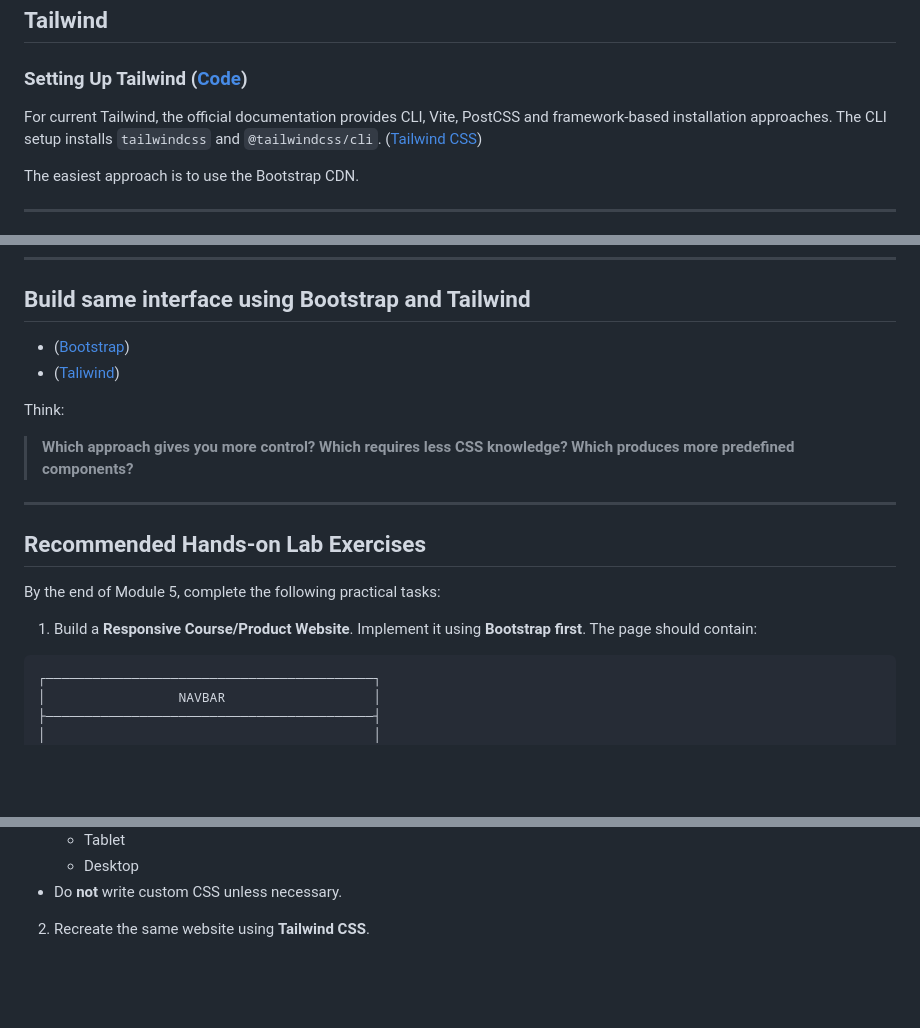
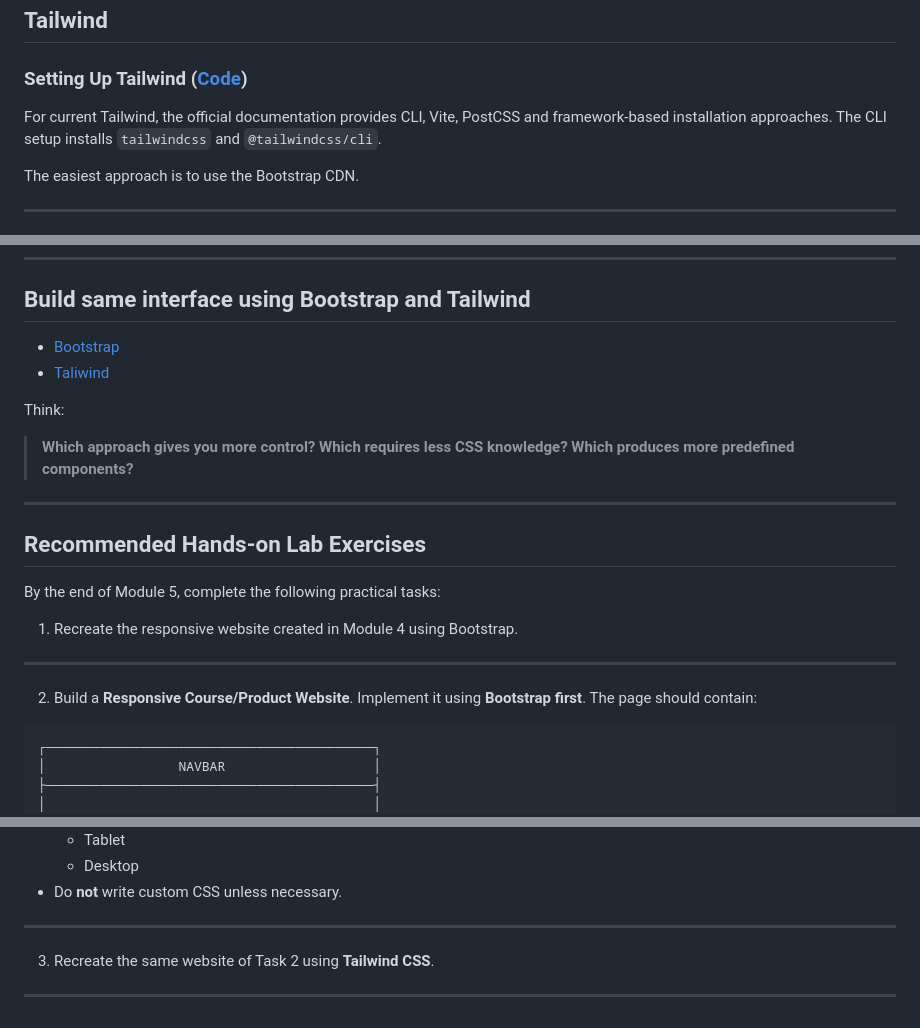
Before and after one commit to avishekchy45/Spring-2026-IP, a Markdown page: Module-5/README.md, 3 parts joined by grey strips. Drawn GitHub-style; blank space fills up the shorter version.

Commit message:
Module 5 Updated

````diff
--- a/Module-5/README.md
+++ b/Module-5/README.md
@@ -301,7 +301,7 @@ Icons should not unnecessarily replace meaningful text, and decorative icons can
 
 ### Setting Up Tailwind ([Code](tailwind/setup.html))
 
-For current Tailwind, the official documentation provides CLI, Vite, PostCSS and framework-based installation approaches. The CLI setup installs `tailwindcss` and `@tailwindcss/cli`. ([Tailwind CSS][7])
+For current Tailwind, the official documentation provides CLI, Vite, PostCSS and framework-based installation approaches. The CLI setup installs `tailwindcss` and `@tailwindcss/cli`.
 
 The easiest approach is to use the Bootstrap CDN.
 
@@ -357,8 +357,8 @@ Tailwind modal dialog components can be used to create pop-up boxes for things l
 
 ## Build same interface using Bootstrap and Tailwind
 
-- ([Bootstrap](comparison/bootstrap.html))
-- ([Taliwind](comparison/tailwind.html))
+- [Bootstrap](comparison/bootstrap.html)
+- [Taliwind](comparison/tailwind.html)
 
 Think:
 
@@ -370,7 +370,11 @@ Think:
 
 By the end of Module 5, complete the following practical tasks:
 
-1. Build a **Responsive Course/Product Website**. Implement it using **Bootstrap first**. The page should contain:
+1. Recreate the responsive website created in Module 4 using Bootstrap.
+
+---
+
+2. Build a **Responsive Course/Product Website**. Implement it using **Bootstrap first**. The page should contain:
 
 ```text
 ┌──────────────────────────────────────────┐
@@ -417,7 +421,11 @@ By the end of Module 5, complete the following practical tasks:
   - Desktop
 - Do **not** write custom CSS unless necessary.
 
-2. Recreate the same website using **Tailwind CSS**.
+---
+
+3. Recreate the same website of Task 2 using **Tailwind CSS**.
+
+---
 
 [bootstrap]: https://getbootstrap.com/docs/5.3/layout/grid/ "Grid system · Bootstrap v5.3"
 [tailwind]: https://tailwindcss.com/docs/responsive-design "Responsive design - Core concepts - Tailwind CSS"
````
Also changed, not shown: other parts of Module-5/README.md (+0 -3 lines).
